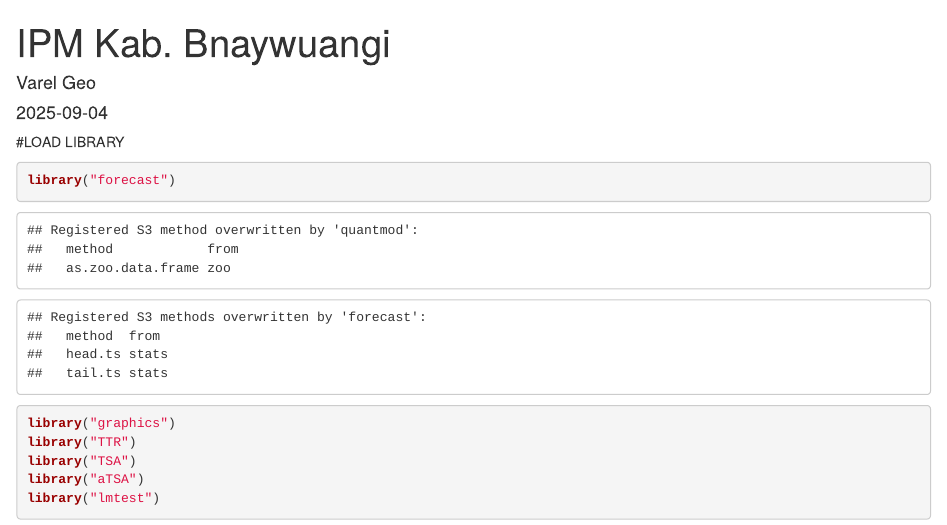
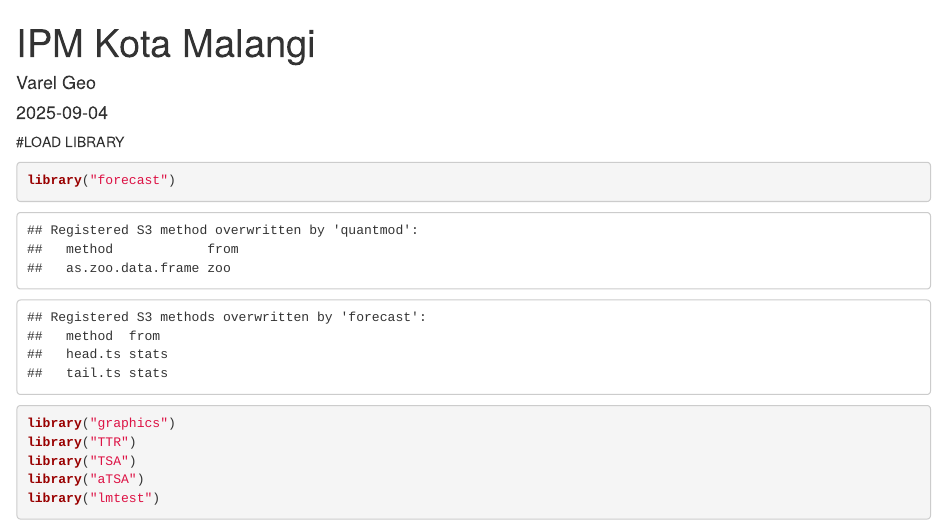
Before and after one commit to varelgeo/MPDW, an R Markdown document (Pertemuan 2/Prediksi Data IPM Kota Malang.rmd): the page in a window 1100 px wide, from its top. Rendered offline with R 4.5, knitr and Pandoc, with nearby package versions; drawn as R Markdown's standard HTML page in place of the format the file asks for; some code elsewhere in the file could not run offline.

Commit message:
Update and rename Prediksi Data IPM Kab. Banyuwangi.rmd to Prediksi Data IPM Kota Malang.rmd

```diff
--- a/Pertemuan 2/Prediksi Data IPM Kab. Banyuwangi.rmd
+++ b/Pertemuan 2/Prediksi Data IPM Kota Malang.rmd
@@ -1,5 +1,5 @@
 ---
-title: "IPM Kab. Bnaywuangi"
+title: "IPM Kota Malangi"
 author: "Varel Geo"
 date: "2025-09-04"
 output:
```
